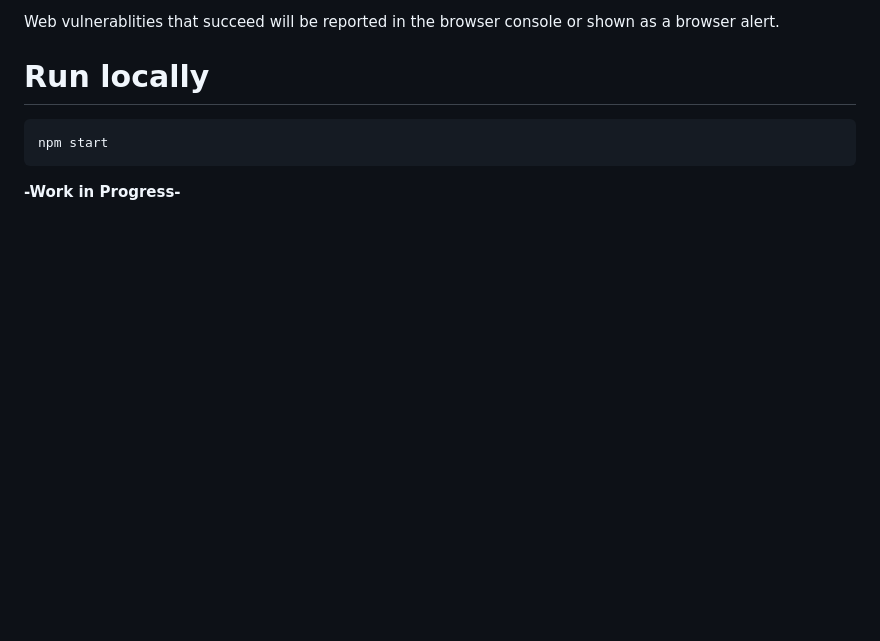
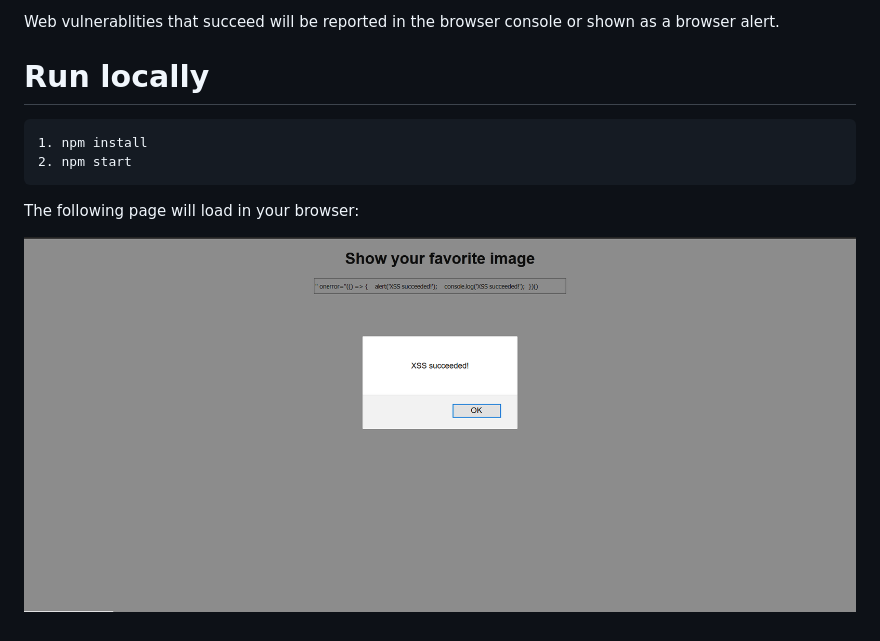
Before and after one commit to tanhengyeow/moDOMinator-example-apps, a Markdown page: modominator-react-example (standalone)/README.md, the part around the change. GitHub-like rendering; pictures changed too: images/react-standalone-readme.PNG (added); blank space fills up the shorter version.

Commit message:
Update react-standalone README file

````diff
--- a/modominator-react-example (standalone)/README.md
+++ b/modominator-react-example (standalone)/README.md
@@ -28,7 +28,10 @@ Web vulnerablities that succeed will be reported in the browser console or shown
 # Run locally
 
 ```
-npm start
+1. npm install
+2. npm start
 ```
 
-**-Work in Progress-**
+The following page will load in your browser:
+
+![react-standalone-readme](/images/react-standalone-readme.PNG)
````
Also changed, not shown: 1 other file.
